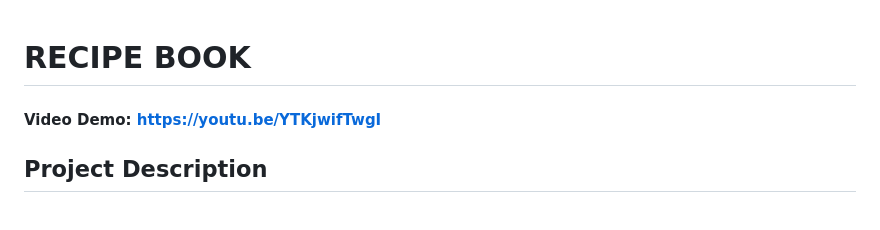
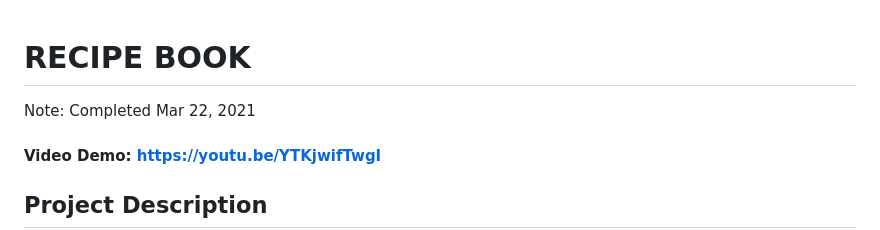
Before and after one commit to lee-xi-zhe/Recipe-Book, a Markdown page: README.md, the part around the change. Drawn GitHub-style.

Commit message:
Added original completion date to readme

```diff
--- a/README.md
+++ b/README.md
@@ -1,4 +1,7 @@
 # RECIPE BOOK
+
+Note: Completed Mar 22, 2021
+
 #### Video Demo:  https://youtu.be/YTKjwifTwgI
 
 
```
